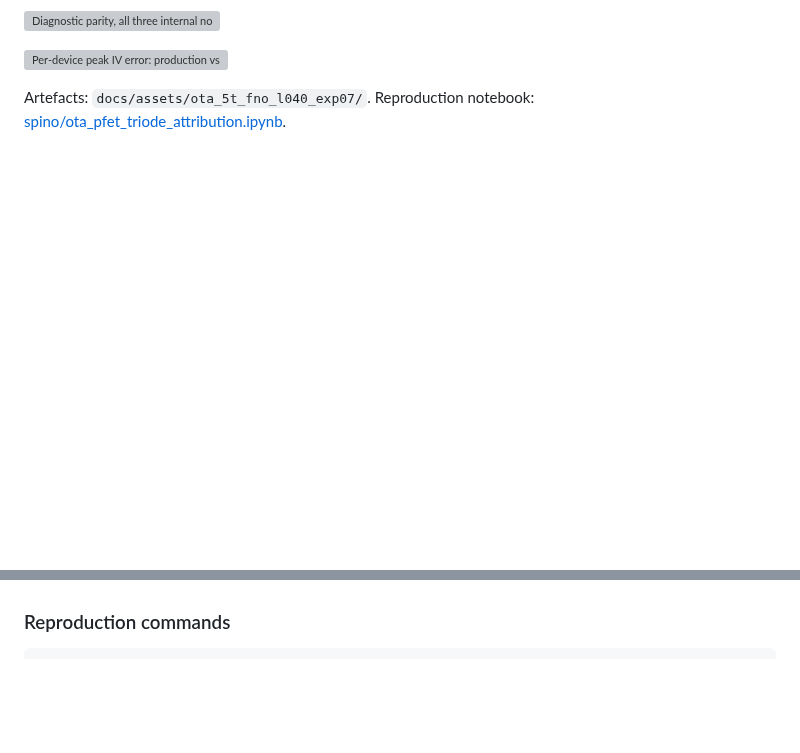
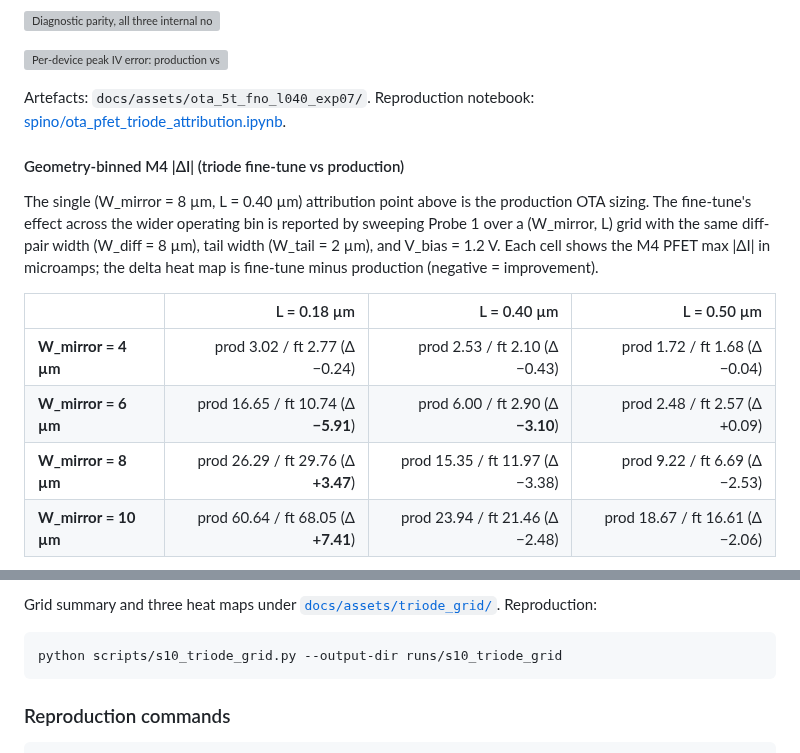
Before and after one commit to a18rhodes/SPINO, a Markdown page: docs/results.md, 2 parts joined by grey strips. GitHub-like rendering; blank space fills up the shorter version; grey boxes are pictures that could not be loaded.

````diff
--- a/docs/results.md
+++ b/docs/results.md
@@ -291,3 +291,20 @@ documented partial-closure result.
 
 Artefacts: `docs/assets/ota_5t_fno_l040_exp07/`. Reproduction notebook:
 [spino/ota_pfet_triode_attribution.ipynb](../spino/ota_pfet_triode_attribution.ipynb).
+
+#### Geometry-binned M4 |ΔI| (triode fine-tune vs production)
+
+The single (W_mirror = 8 µm, L = 0.40 µm) attribution point above is the
+production OTA sizing. The fine-tune's effect across the wider operating
+bin is reported by sweeping Probe 1 over a (W_mirror, L) grid with the
+same diff-pair width (W_diff = 8 µm), tail width (W_tail = 2 µm), and
+V_bias = 1.2 V. Each cell shows the M4 PFET max |ΔI| in microamps; the
+delta heat map is fine-tune minus production (negative = improvement).
+
+| | L = 0.18 µm | L = 0.40 µm | L = 0.50 µm |
+|---|---:|---:|---:|
+| **W_mirror = 4 µm**  | prod 3.02 / ft 2.77 (Δ −0.24) | prod 2.53 / ft 2.10 (Δ −0.43) | prod 1.72 / ft 1.68 (Δ −0.04) |
+| **W_mirror = 6 µm**  | prod 16.65 / ft 10.74 (Δ **−5.91**) | prod 6.00 / ft 2.90 (Δ **−3.10**) | prod 2.48 / ft 2.57 (Δ +0.09) |
+| **W_mirror = 8 µm**  | prod 26.29 / ft 29.76 (Δ **+3.47**) | prod 15.35 / ft 11.97 (Δ −3.38) | prod 9.22 / ft 6.69 (Δ −2.53) |
+| **W_mirror = 10 µm** | prod 60.64 / ft 68.05 (Δ **+7.41**) | prod 23.94 / ft 21.46 (Δ −2.48) | prod 18.67 / ft 16.61 (Δ −2.06) |
+
@@ -294,3 +332,9 @@ Artefacts: `docs/assets/ota_5t_fno_l040_exp07/`. Reproduction notebook:
+Grid summary and three heat maps under
+[`docs/assets/triode_grid/`](assets/triode_grid/). Reproduction:
+
+```bash
+python scripts/s10_triode_grid.py --output-dir runs/s10_triode_grid
+```
 
 ### Reproduction commands
 
````
Also changed, not shown: other parts of docs/results.md (+21 -0 lines), docs/assets/triode_grid/m4_dI_delta.png (added), docs/assets/triode_grid/m4_dI_production.png (added), docs/assets/triode_grid/m4_dI_triode_finetune.png (added), 2 other files.
